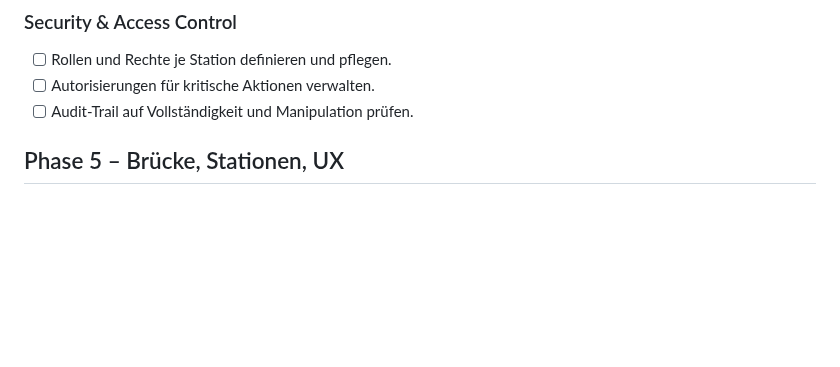
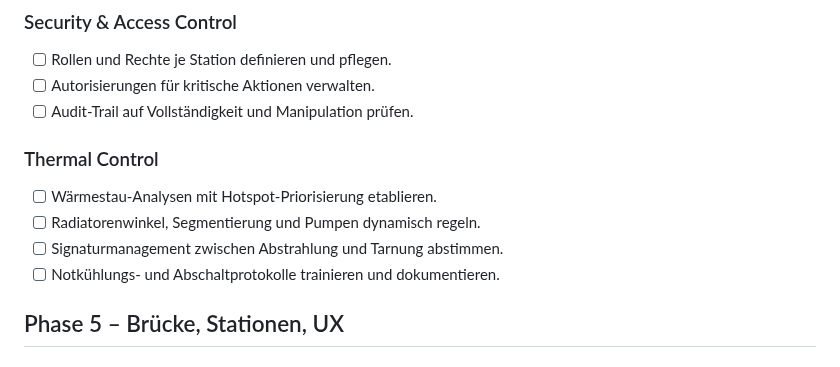
Before and after one commit to Coder-Viking/StarshipOS, a Markdown page: docs/roadmap.md, the part around the change. GitHub-like rendering; blank space fills up the shorter version.

Commit message:
Add thermal control task checklist

```diff
--- a/docs/roadmap.md
+++ b/docs/roadmap.md
@@ -30,6 +30,12 @@
 - [ ] Rollen und Rechte je Station definieren und pflegen.
 - [ ] Autorisierungen für kritische Aktionen verwalten.
 - [ ] Audit-Trail auf Vollständigkeit und Manipulation prüfen.
+
+### Thermal Control
+- [ ] Wärmestau-Analysen mit Hotspot-Priorisierung etablieren.
+- [ ] Radiatorenwinkel, Segmentierung und Pumpen dynamisch regeln.
+- [ ] Signaturmanagement zwischen Abstrahlung und Tarnung abstimmen.
+- [ ] Notkühlungs- und Abschaltprotokolle trainieren und dokumentieren.
 
 ## Phase 5 – Brücke, Stationen, UX
 
```
Also changed, not shown: docs/thermal-control.md (added, +27 -0 lines).
